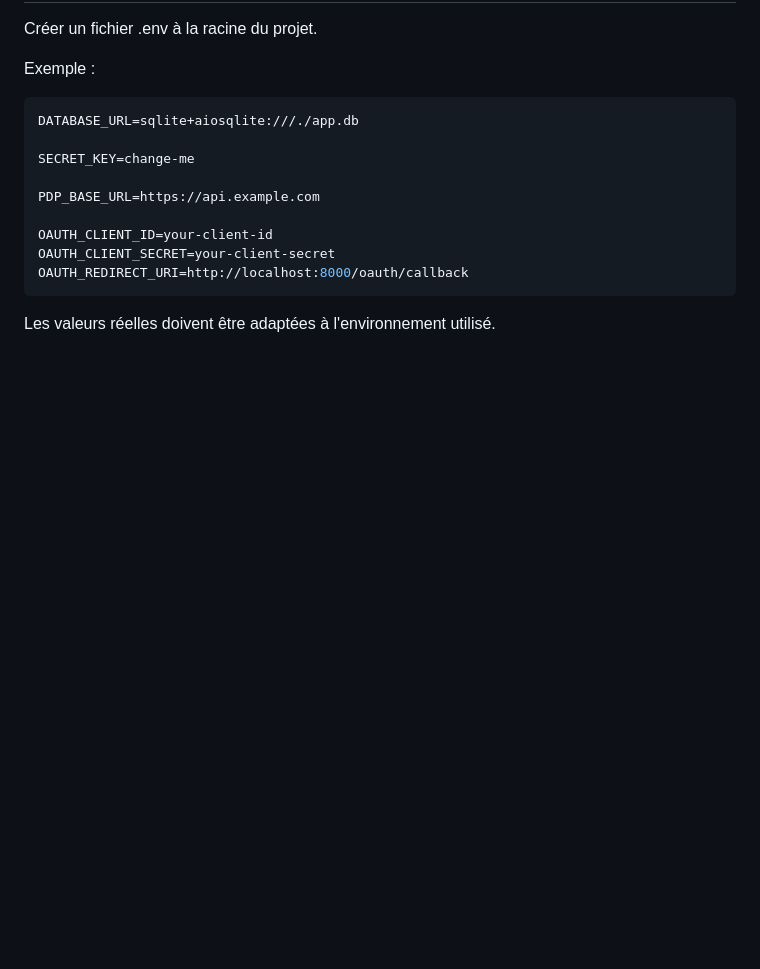
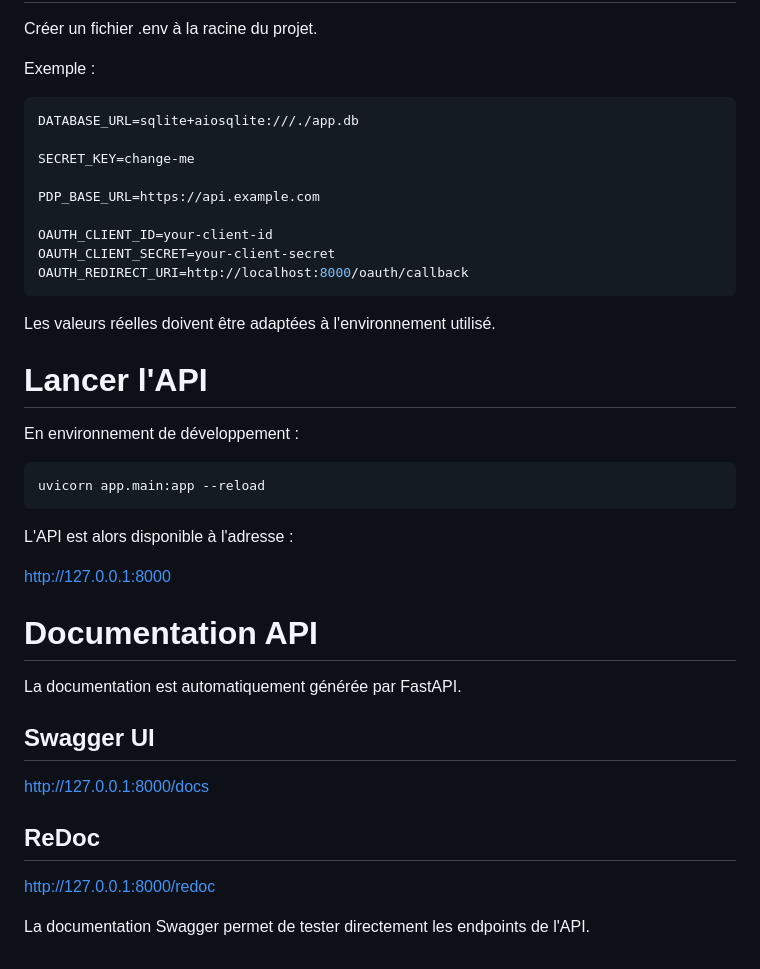
Before and after one commit to yannick60/API-Facturation-electronique, a Markdown page: README.md, the part around the change. GitHub-like rendering; blank space fills up the shorter version.

Commit message:
Update README with API launch and documentation info
Added instructions for launching the API and accessing documentation.

````diff
--- a/README.md
+++ b/README.md
@@ -120,3 +120,23 @@ OAUTH_REDIRECT_URI=http://localhost:8000/oauth/callback
 ```
 
 Les valeurs réelles doivent être adaptées à l'environnement utilisé.
+
+# Lancer l'API
+
+En environnement de développement :
+```bash
+uvicorn app.main:app --reload
+```
+L'API est alors disponible à l'adresse :
+
+http://127.0.0.1:8000
+# Documentation API
+
+La documentation est automatiquement générée par FastAPI.
+
+## Swagger UI
+http://127.0.0.1:8000/docs
+## ReDoc
+http://127.0.0.1:8000/redoc
+
+La documentation Swagger permet de tester directement les endpoints de l'API.
````
